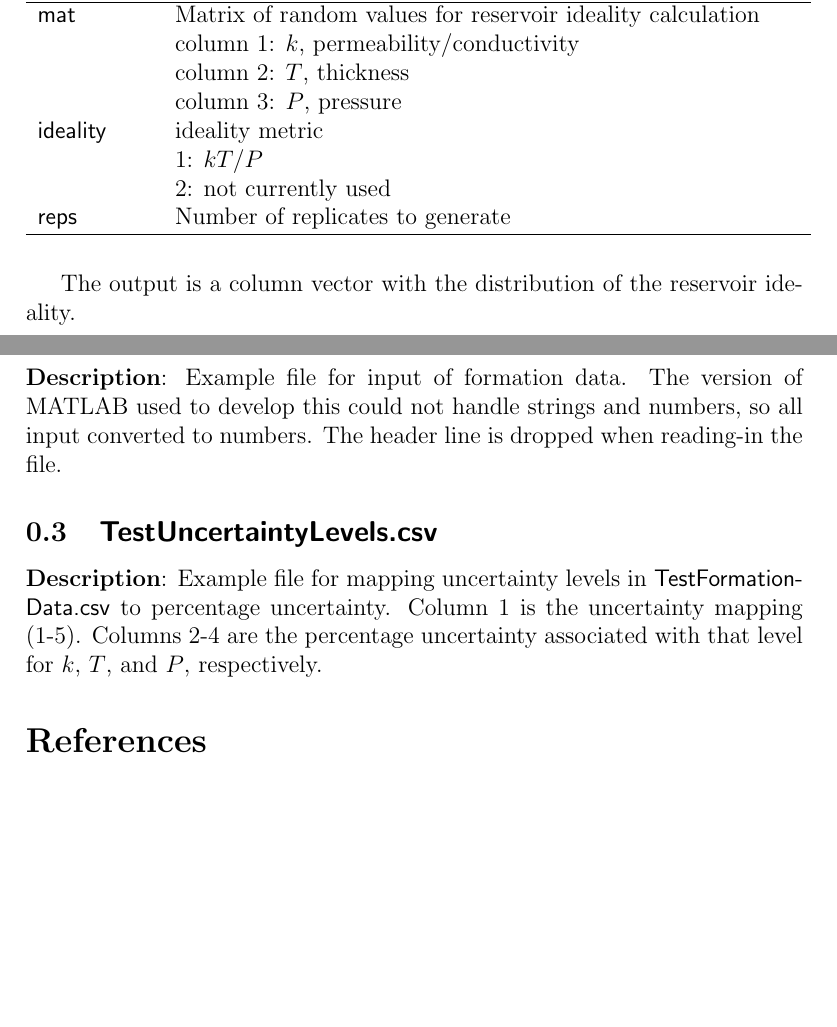
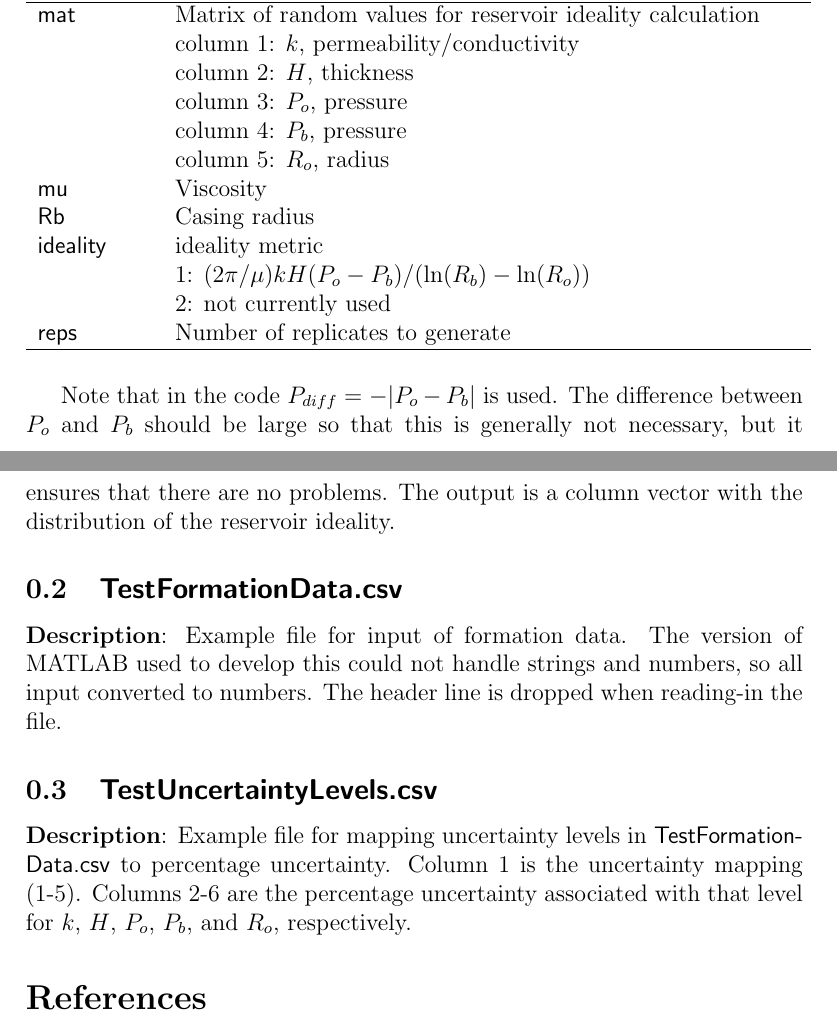
Before and after one commit to calvinwhealton/geothermal_pfa, a LaTeX document (geothermal_bhts_outliers_documentation.tex): two parts of pages 7 and 8 of 8, joined at a grey line, cut so that both start at the same text, the shorter picture padded with empty space. Compiled offline with pdfLaTeX.

Commit message:
changed reservoir ideality equation
changed equation, restructured main file to loop over variables,
updated documentation

```diff
--- a/geothermal_bhts_outliers_documentation.tex
+++ b/geothermal_bhts_outliers_documentation.tex
@@ -246,17 +246,21 @@ The output is a column vector with of numbers for the specified distribution.
 \hline
 \textsf{mat} 			 & Matrix of random values for reservoir ideality calculation\\
  & column 1: $k$, permeability/conductivity\\
- & column 2: $T$, thickness\\
- & column 3: $P$, pressure\\
+ & column 2: $H$, thickness\\
+ & column 3: $P_o$, pressure\\
+ & column 4: $P_b$, pressure\\
+ & column 5: $R_o$, radius\\
+\textsf{mu} & Viscosity\\
+\textsf{Rb} & Casing radius\\
 \textsf{ideality} & ideality metric\\
- & 1: $kT/P$\\
+ & 1: $(2\pi/\mu)kH(P_o - P_b)/(\ln(R_b) - \ln(R_o))$\\
  & 2: not currently used\\
 \textsf{reps} & Number of replicates to generate\\
 \hline
 \end{tabular}
 \end{table}
 
-The output is a column vector with the distribution of the reservoir ideality.
+Note that in the code $P_{diff} = -|P_o - P_b|$ is used. The difference between $P_o$ and $P_b$ should be large so that this is generally not necessary, but it ensures that there are no problems. The output is a column vector with the distribution of the reservoir ideality.
 
 \subsection{\textsf{TestFormationData.csv}}
 
@@ -264,7 +268,7 @@ The output is a column vector with the distribution of the reservoir ideality.
 
 \subsection{\textsf{TestUncertaintyLevels.csv}}
 
-\textbf{Description}: Example file for mapping uncertainty levels in \textsf{TestFormationData.csv} to percentage uncertainty. Column 1 is the uncertainty mapping (1-5). Columns 2-4 are the percentage uncertainty associated with that level for $k$, $T$, and $P$, respectively.
+\textbf{Description}: Example file for mapping uncertainty levels in \textsf{TestFormationData.csv} to percentage uncertainty. Column 1 is the uncertainty mapping (1-5). Columns 2-6 are the percentage uncertainty associated with that level for $k$, $H$, $P_o$, $P_b$, and $R_o$, respectively.
 
 \section*{References}
 
```
Also changed, not shown: reservoir_ideality/TestFormationData.csv (+3 -3 lines), reservoir_ideality/TestUncertaintyLevels.csv (+6 -6 lines), geothermal_bhts_outliers_documentation.pdf, 2 other files.
